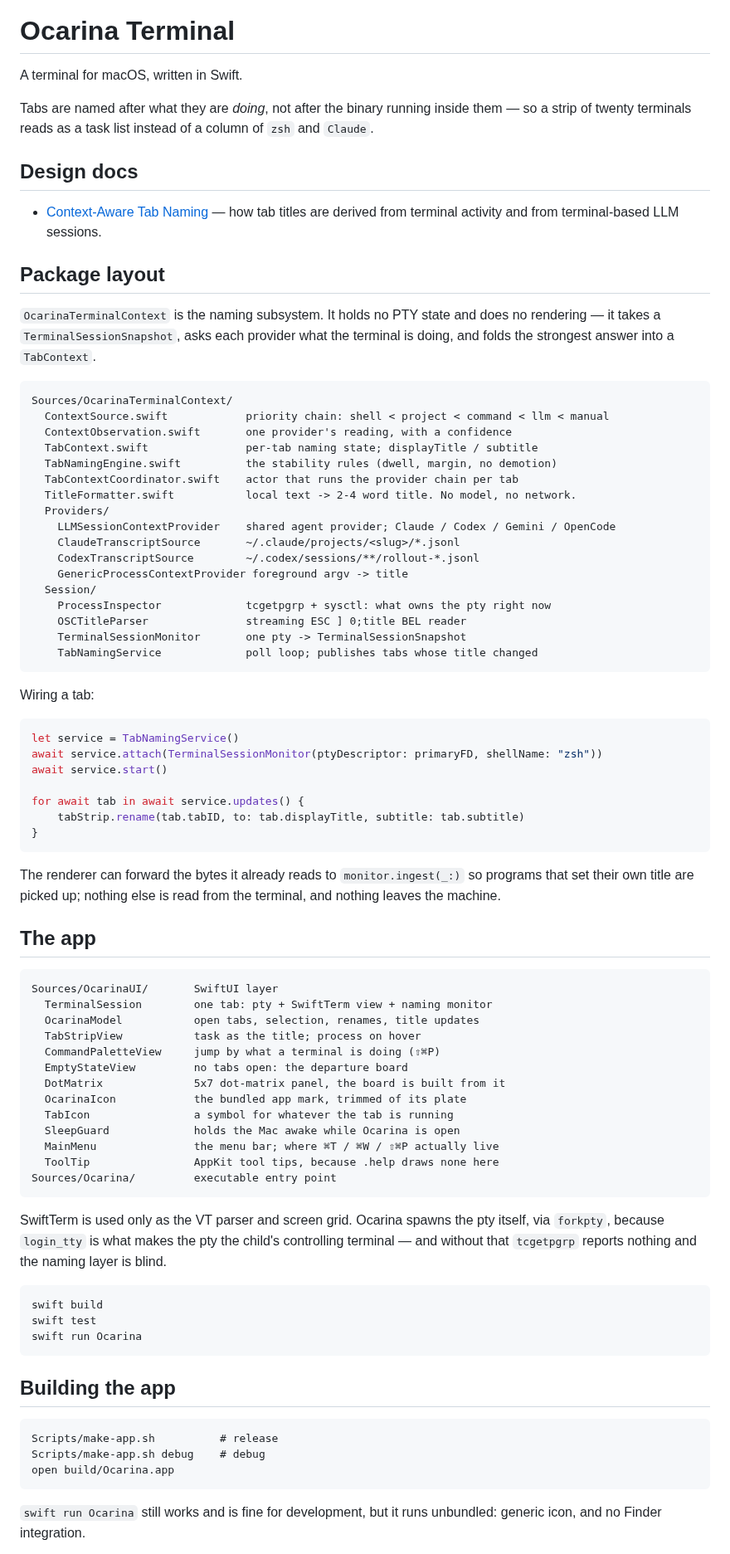
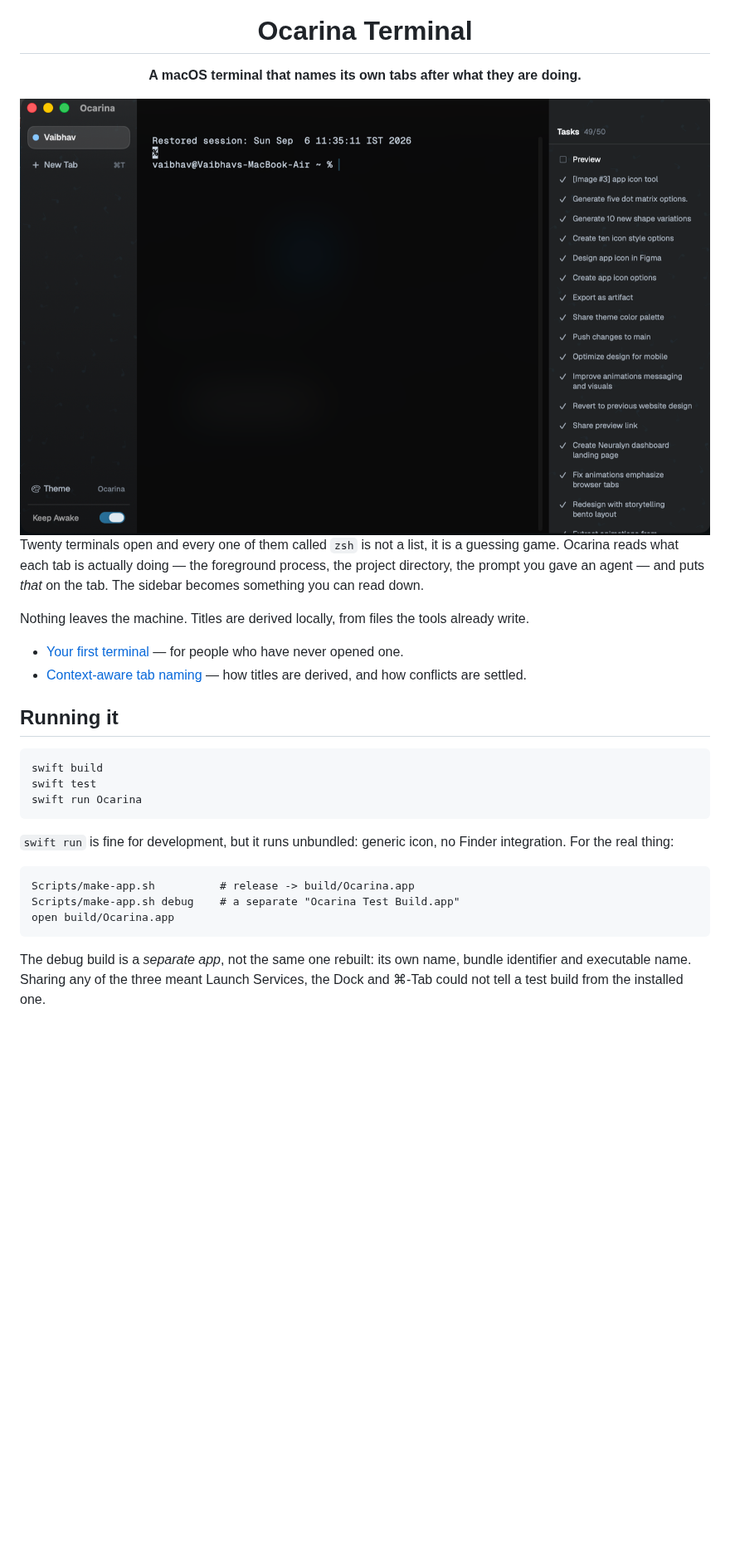
Before and after one commit to VaibhavVishal07/Ocarina-Terminal, a Markdown page: README.md, the part around one of its changes. Shown at 83% size. Rendered like a GitHub page; pictures changed too: docs/images/window.png (added); blank space fills up the shorter version.

````diff
--- a/README.md
+++ b/README.md
@@ -1,80 +5,25 @@
 # Ocarina Terminal
 
-A terminal for macOS, written in Swift.
+**A macOS terminal that names its own tabs after what they are doing.**
 
-Tabs are named after what they are *doing*, not after the binary running inside
-them — so a strip of twenty terminals reads as a task list instead of a column
-of `zsh` and `Claude`.
+</div>
 
-## Design docs
+<img src="docs/images/window.png" alt="The Ocarina window: tab sidebar, terminal, task panel">
 
-- [Context-Aware Tab Naming](docs/context-aware-tab-naming.md) — how tab titles
-  are derived from terminal activity and from terminal-based LLM sessions.
+Twenty terminals open and every one of them called `zsh` is not a list, it is a
+guessing game. Ocarina reads what each tab is actually doing — the foreground
+process, the project directory, the prompt you gave an agent — and puts *that*
+on the tab. The sidebar becomes something you can read down.
 
-## Package layout
+Nothing leaves the machine. Titles are derived locally, from files the tools
+already write.
 
-`OcarinaTerminalContext` is the naming subsystem. It holds no PTY state and does
-no rendering — it takes a `TerminalSessionSnapshot`, asks each provider what the
-terminal is doing, and folds the strongest answer into a `TabContext`.
+- [Your first terminal](docs/first-terminal.md) — for people who have never
+  opened one.
+- [Context-aware tab naming](docs/context-aware-tab-naming.md) — how titles are
+  derived, and how conflicts are settled.
 
-```
-Sources/OcarinaTerminalContext/
-  ContextSource.swift            priority chain: shell < project < command < llm < manual
-  ContextObservation.swift       one provider's reading, with a confidence
-  TabContext.swift               per-tab naming state; displayTitle / subtitle
-  TabNamingEngine.swift          the stability rules (dwell, margin, no demotion)
-  TabContextCoordinator.swift    actor that runs the provider chain per tab
-  TitleFormatter.swift           local text -> 2-4 word title. No model, no network.
-  Providers/
-    LLMSessionContextProvider    shared agent provider; Claude / Codex / Gemini / OpenCode
-    ClaudeTranscriptSource       ~/.claude/projects/<slug>/*.jsonl
-    CodexTranscriptSource        ~/.codex/sessions/**/rollout-*.jsonl
-    GenericProcessContextProvider foreground argv -> title
-  Session/
-    ProcessInspector             tcgetpgrp + sysctl: what owns the pty right now
-    OSCTitleParser               streaming ESC ] 0;title BEL reader
-    TerminalSessionMonitor       one pty -> TerminalSessionSnapshot
-    TabNamingService             poll loop; publishes tabs whose title changed
-```
-
-Wiring a tab:
-
-```swift
-let service = TabNamingService()
-await service.attach(TerminalSessionMonitor(ptyDescriptor: primaryFD, shellName: "zsh"))
-await service.start()
-
-for await tab in await service.updates() {
-    tabStrip.rename(tab.tabID, to: tab.displayTitle, subtitle: tab.subtitle)
-}
-```
-
-The renderer can forward the bytes it already reads to `monitor.ingest(_:)` so
-programs that set their own title are picked up; nothing else is read from the
-terminal, and nothing leaves the machine.
-
-## The app
-
-```
-Sources/OcarinaUI/       SwiftUI layer
-  TerminalSession        one tab: pty + SwiftTerm view + naming monitor
-  OcarinaModel           open tabs, selection, renames, title updates
-  TabStripView           task as the title; process on hover
-  CommandPaletteView     jump by what a terminal is doing (⇧⌘P)
-  EmptyStateView         no tabs open: the departure board
-  DotMatrix              5x7 dot-matrix panel, the board is built from it
-  OcarinaIcon            the bundled app mark, trimmed of its plate
-  TabIcon                a symbol for whatever the tab is running
-  SleepGuard             holds the Mac awake while Ocarina is open
-  MainMenu               the menu bar; where ⌘T / ⌘W / ⇧⌘P actually live
-  ToolTip                AppKit tool tips, because .help draws none here
-Sources/Ocarina/         executable entry point
-```
-
-SwiftTerm is used only as the VT parser and screen grid. Ocarina spawns the pty
-itself, via `forkpty`, because `login_tty` is what makes the pty the child's
-controlling terminal — and without that `tcgetpgrp` reports nothing and the
-naming layer is blind.
+## Running it
 
 ```
 swift build
@@ -82,14 +31,16 @@ swift test
 swift run Ocarina
 ```
 
-## Building the app
+`swift run` is fine for development, but it runs unbundled: generic icon, no
+Finder integration. For the real thing:
 
 ```
-Scripts/make-app.sh          # release
-Scripts/make-app.sh debug    # debug
+Scripts/make-app.sh          # release -> build/Ocarina.app
+Scripts/make-app.sh debug    # a separate "Ocarina Test Build.app"
 open build/Ocarina.app
 ```
 
-`swift run Ocarina` still works and is fine for development, but it runs
-unbundled: generic icon, and no Finder integration.
+The debug build is a *separate app*, not the same one rebuilt: its own name,
+bundle identifier and executable name. Sharing any of the three meant Launch
+Services, the Dock and ⌘-Tab could not tell a test build from the installed one.
 
````
Also changed, not shown: other parts of README.md (+248 -94 lines), docs/images/empty.png (added), docs/images/icon.png (added), docs/images/themes.png (added).
